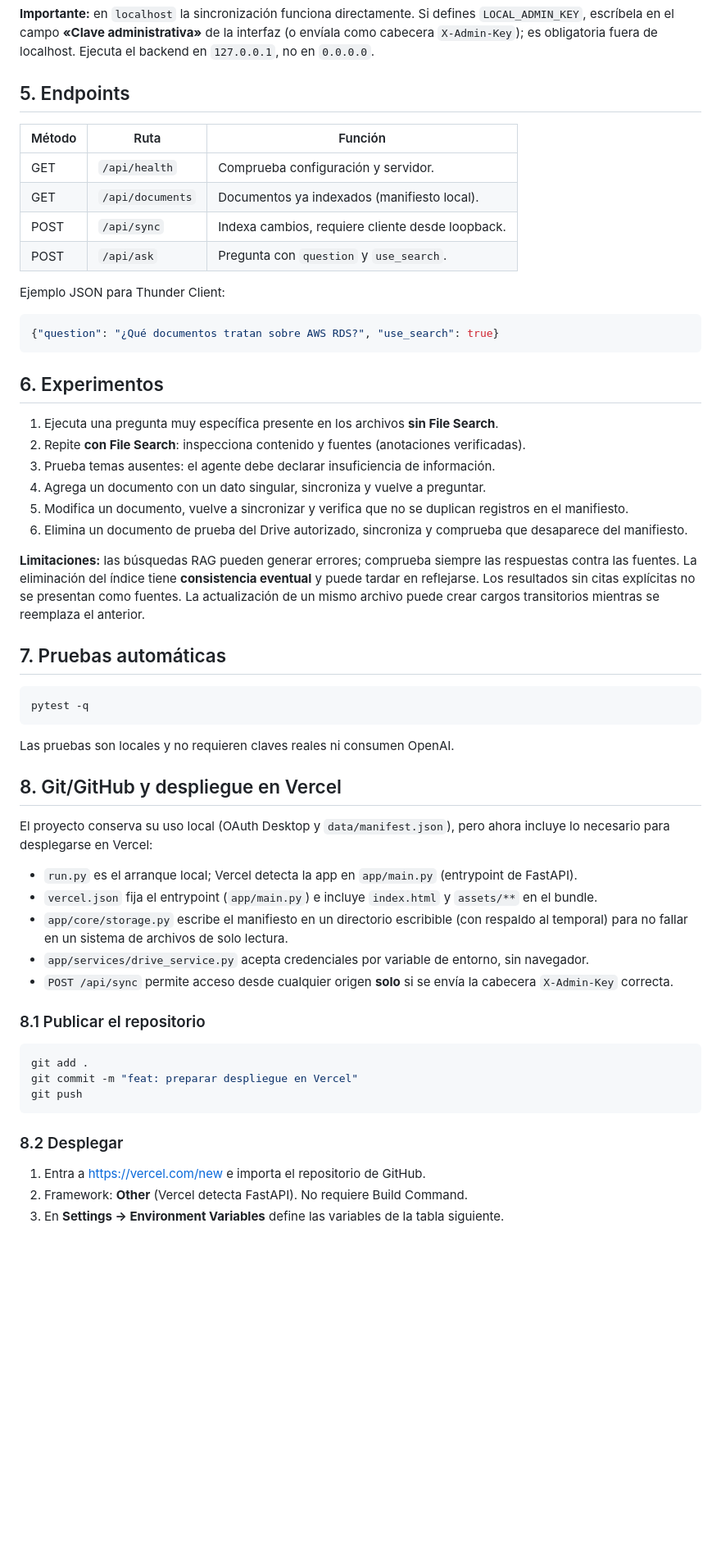
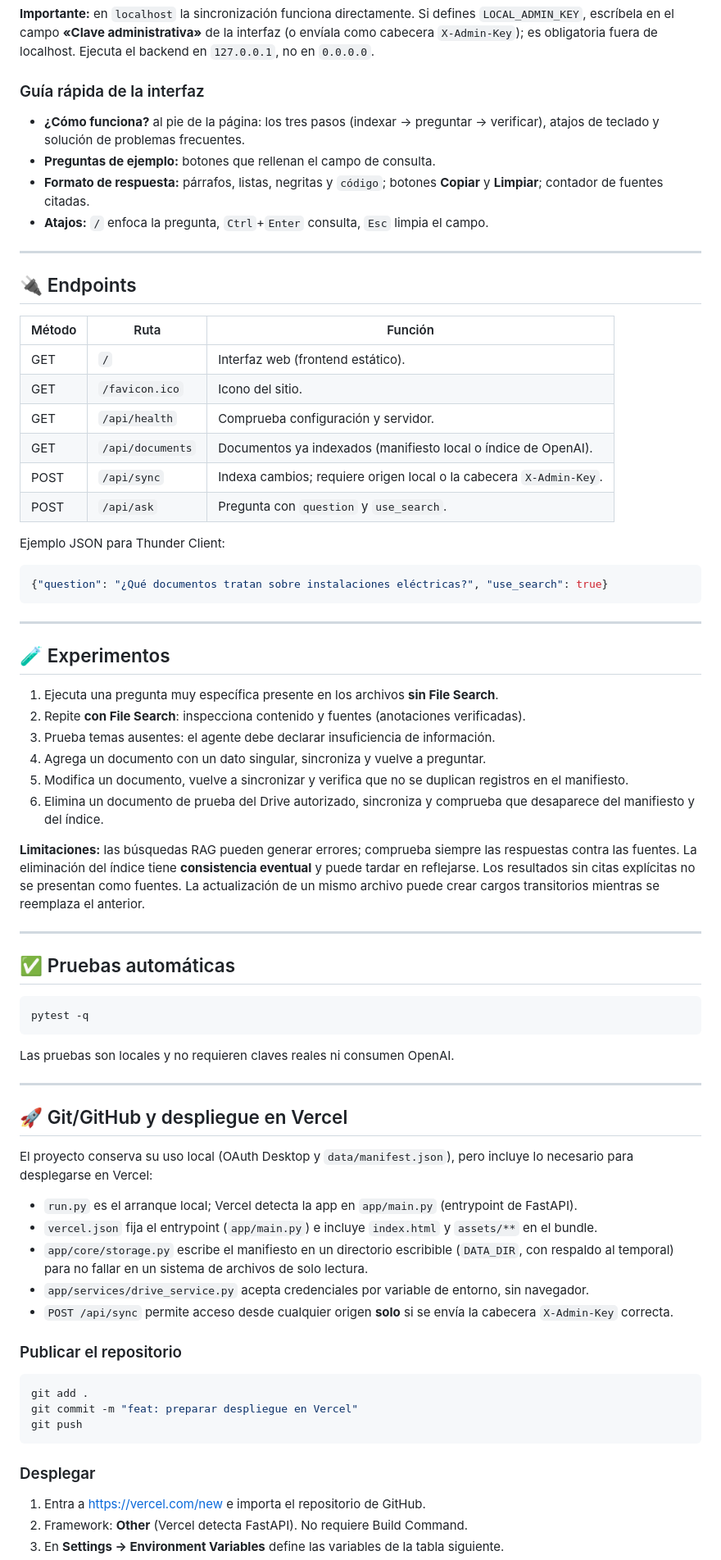
Before and after one commit to Neffex010/agente-documental-tic, a Markdown page: README.md, the part around one of its changes. Shown at 82% size. GitHub-like rendering; blank space fills up the shorter version.

````diff
--- a/README.md
+++ b/README.md
@@ -53,33 +107,48 @@ Abre <http://127.0.0.1:5000>. Usa **Sincronizar desde Drive** para autenticar Go
 
 **Importante:** en `localhost` la sincronización funciona directamente. Si defines `LOCAL_ADMIN_KEY`, escríbela en el campo **«Clave administrativa»** de la interfaz (o envíala como cabecera `X-Admin-Key`); es obligatoria fuera de localhost. Ejecuta el backend en `127.0.0.1`, no en `0.0.0.0`.
 
-## 5. Endpoints
+### Guía rápida de la interfaz
+
+- **¿Cómo funciona?** al pie de la página: los tres pasos (indexar → preguntar → verificar), atajos de teclado y solución de problemas frecuentes.
+- **Preguntas de ejemplo:** botones que rellenan el campo de consulta.
+- **Formato de respuesta:** párrafos, listas, negritas y `código`; botones **Copiar** y **Limpiar**; contador de fuentes citadas.
+- **Atajos:** `/` enfoca la pregunta, `Ctrl`+`Enter` consulta, `Esc` limpia el campo.
+
+---
+
+## 🔌 Endpoints
 
 | Método | Ruta | Función |
 |---|---|---|
+| GET | `/` | Interfaz web (frontend estático). |
+| GET | `/favicon.ico` | Icono del sitio. |
 | GET | `/api/health` | Comprueba configuración y servidor. |
-| GET | `/api/documents` | Documentos ya indexados (manifiesto local). |
-| POST | `/api/sync` | Indexa cambios, requiere cliente desde loopback. |
+| GET | `/api/documents` | Documentos ya indexados (manifiesto local o índice de OpenAI). |
+| POST | `/api/sync` | Indexa cambios; requiere origen local o la cabecera `X-Admin-Key`. |
 | POST | `/api/ask` | Pregunta con `question` y `use_search`. |
 
 Ejemplo JSON para Thunder Client:
 
 ```json
-{"question": "¿Qué documentos tratan sobre AWS RDS?", "use_search": true}
+{"question": "¿Qué documentos tratan sobre instalaciones eléctricas?", "use_search": true}
 ```
 
-## 6. Experimentos
+---
+
+## 🧪 Experimentos
 
 1. Ejecuta una pregunta muy específica presente en los archivos **sin File Search**.
 2. Repite **con File Search**: inspecciona contenido y fuentes (anotaciones verificadas).
 3. Prueba temas ausentes: el agente debe declarar insuficiencia de información.
 4. Agrega un documento con un dato singular, sincroniza y vuelve a preguntar.
 5. Modifica un documento, vuelve a sincronizar y verifica que no se duplican registros en el manifiesto.
-6. Elimina un documento de prueba del Drive autorizado, sincroniza y comprueba que desaparece del manifiesto.
+6. Elimina un documento de prueba del Drive autorizado, sincroniza y comprueba que desaparece del manifiesto y del índice.
 
 **Limitaciones:** las búsquedas RAG pueden generar errores; comprueba siempre las respuestas contra las fuentes. La eliminación del índice tiene **consistencia eventual** y puede tardar en reflejarse. Los resultados sin citas explícitas no se presentan como fuentes. La actualización de un mismo archivo puede crear cargos transitorios mientras se reemplaza el anterior.
 
-## 7. Pruebas automáticas
+---
+
+## ✅ Pruebas automáticas
 
 ```powershell
 pytest -q
@@ -87,17 +156,19 @@ pytest -q
 
 Las pruebas son locales y no requieren claves reales ni consumen OpenAI.
 
-## 8. Git/GitHub y despliegue en Vercel
+---
 
-El proyecto conserva su uso local (OAuth Desktop y `data/manifest.json`), pero ahora incluye lo necesario para desplegarse en Vercel:
+## 🚀 Git/GitHub y despliegue en Vercel
+
+El proyecto conserva su uso local (OAuth Desktop y `data/manifest.json`), pero incluye lo necesario para desplegarse en Vercel:
 
 - `run.py` es el arranque local; Vercel detecta la app en `app/main.py` (entrypoint de FastAPI).
 - `vercel.json` fija el entrypoint (`app/main.py`) e incluye `index.html` y `assets/**` en el bundle.
-- `app/core/storage.py` escribe el manifiesto en un directorio escribible (con respaldo al temporal) para no fallar en un sistema de archivos de solo lectura.
+- `app/core/storage.py` escribe el manifiesto en un directorio escribible (`DATA_DIR`, con respaldo al temporal) para no fallar en un sistema de archivos de solo lectura.
 - `app/services/drive_service.py` acepta credenciales por variable de entorno, sin navegador.
 - `POST /api/sync` permite acceso desde cualquier origen **solo** si se envía la cabecera `X-Admin-Key` correcta.
 
-### 8.1 Publicar el repositorio
+### Publicar el repositorio
 
 ```powershell
 git add .
@@ -105,7 +176,7 @@ git commit -m "feat: preparar despliegue en Vercel"
 git push
 ```
 
-### 8.2 Desplegar
+### Desplegar
 
 1. Entra a <https://vercel.com/new> e importa el repositorio de GitHub.
 2. Framework: **Other** (Vercel detecta FastAPI). No requiere Build Command.
````
Also changed, not shown: other parts of README.md (+84 -25 lines).
